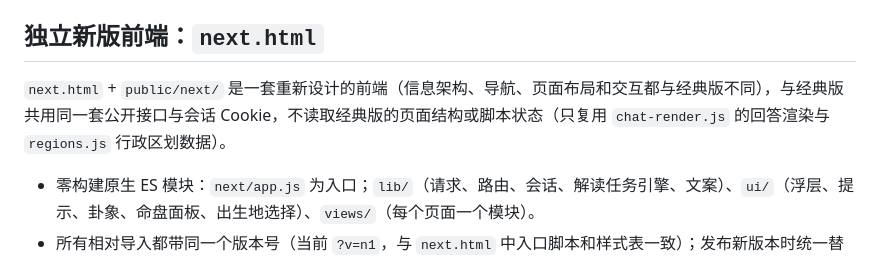
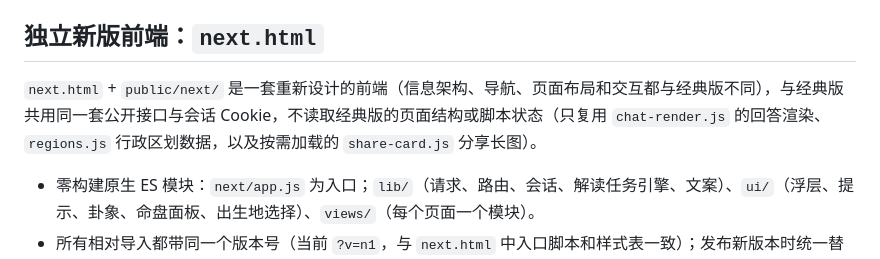
Before and after one commit to luoluoluoxiaxia/xuanxue-apps, a Markdown page: web/README.md, the part around the change. Drawn GitHub-style.

Commit message:
新版前端：README 注明分享长图复用 share-card.js
Co-Authored-By: Claude Opus 5.5 <noreply@anthropic.com>
Claude-Session: https://claude.ai/code/session_0172xD9S88JkPCk4vDoGHmZU

```diff
--- a/web/README.md
+++ b/web/README.md
@@ -53,7 +53,7 @@ Web 同时保留两套视觉：新版「宣纸 · 墨 · 朱印」与原有的
 
 ## 独立新版前端：`next.html`
 
-`next.html` + `public/next/` 是一套重新设计的前端（信息架构、导航、页面布局和交互都与经典版不同），与经典版共用同一套公开接口与会话 Cookie，不读取经典版的页面结构或脚本状态（只复用 `chat-render.js` 的回答渲染与 `regions.js` 行政区划数据）。
+`next.html` + `public/next/` 是一套重新设计的前端（信息架构、导航、页面布局和交互都与经典版不同），与经典版共用同一套公开接口与会话 Cookie，不读取经典版的页面结构或脚本状态（只复用 `chat-render.js` 的回答渲染、`regions.js` 行政区划数据，以及按需加载的 `share-card.js` 分享长图）。
 
 - 零构建原生 ES 模块：`next/app.js` 为入口；`lib/`（请求、路由、会话、解读任务引擎、文案）、`ui/`（浮层、提示、卦象、命盘面板、出生地选择）、`views/`（每个页面一个模块）。
 - 所有相对导入都带同一个版本号（当前 `?v=n1`，与 `next.html` 中入口脚本和样式表一致）；发布新版本时统一替换。`scripts/build-web.mjs` 会检查版本一致性，防止同一模块被加载两份。
```
